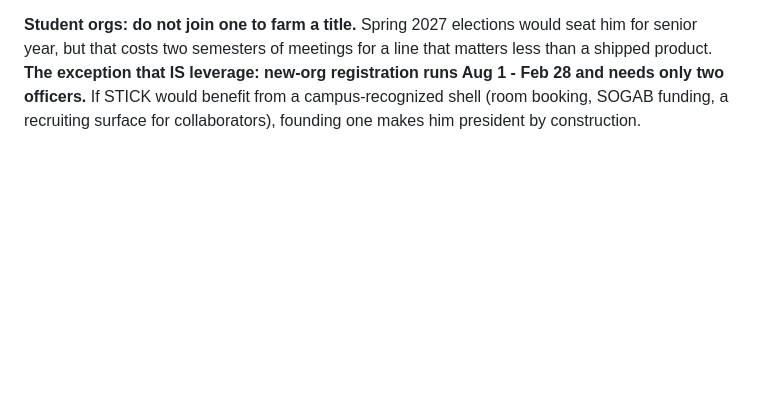
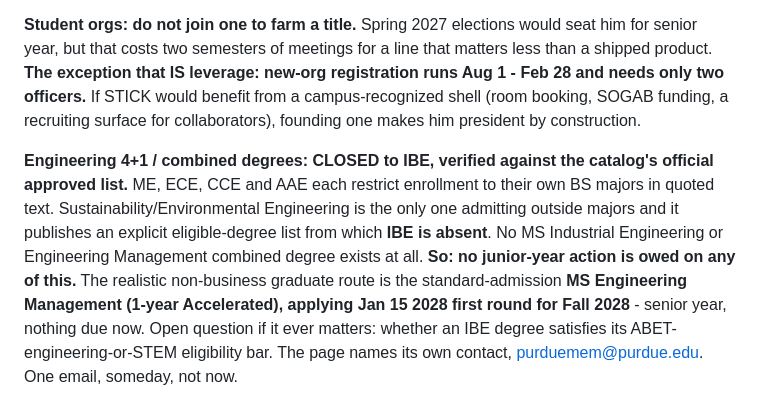
Before and after one commit to veer-sanyal/veer-pm-system, a Markdown page: context/key-dates.md, the part around the change. Rendered like a GitHub page; blank space fills up the shorter version.

Commit message:
Close out engineering 4+1 question: all closed to IBE, no junior action owed

```diff
--- a/context/key-dates.md
+++ b/context/key-dates.md
@@ -434,3 +434,13 @@ but that costs two semesters of meetings for a line that matters less than a shi
 exception that IS leverage: new-org registration runs Aug 1 - Feb 28 and needs only two officers.** If
 STICK would benefit from a campus-recognized shell (room booking, SOGAB funding, a recruiting surface
 for collaborators), founding one makes him president by construction.
+
+**Engineering 4+1 / combined degrees: CLOSED to IBE, verified against the catalog's official approved
+list.** ME, ECE, CCE and AAE each restrict enrollment to their own BS majors in quoted text.
+Sustainability/Environmental Engineering is the only one admitting outside majors and it publishes an
+explicit eligible-degree list from which **IBE is absent**. No MS Industrial Engineering or Engineering
+Management combined degree exists at all. **So: no junior-year action is owed on any of this.**
+The realistic non-business graduate route is the standard-admission **MS Engineering Management
+(1-year Accelerated), applying Jan 15 2028 first round for Fall 2028** - senior year, nothing due now.
+Open question if it ever matters: whether an IBE degree satisfies its ABET-engineering-or-STEM
+eligibility bar. The page names its own contact, purduemem@purdue.edu. One email, someday, not now.
```
